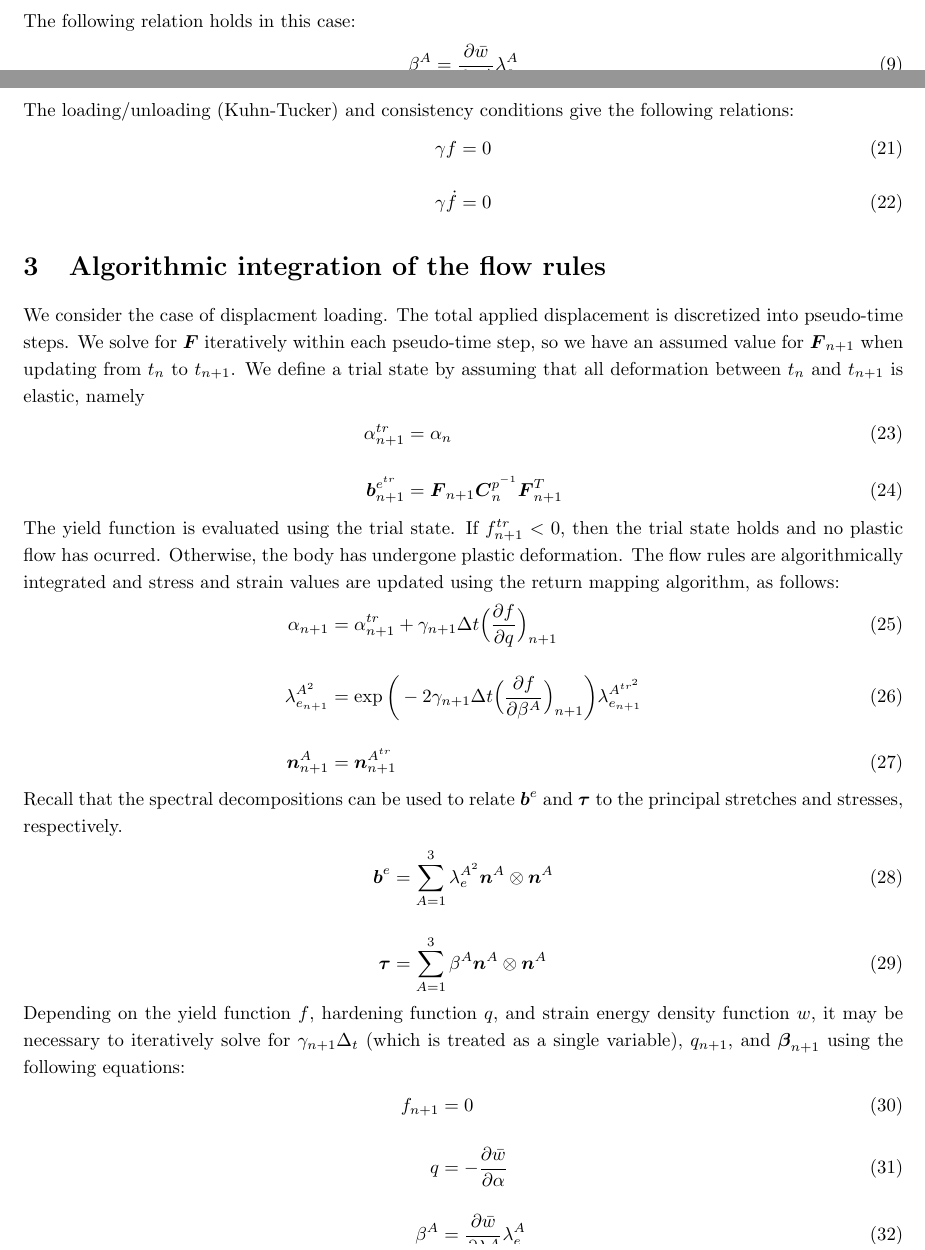
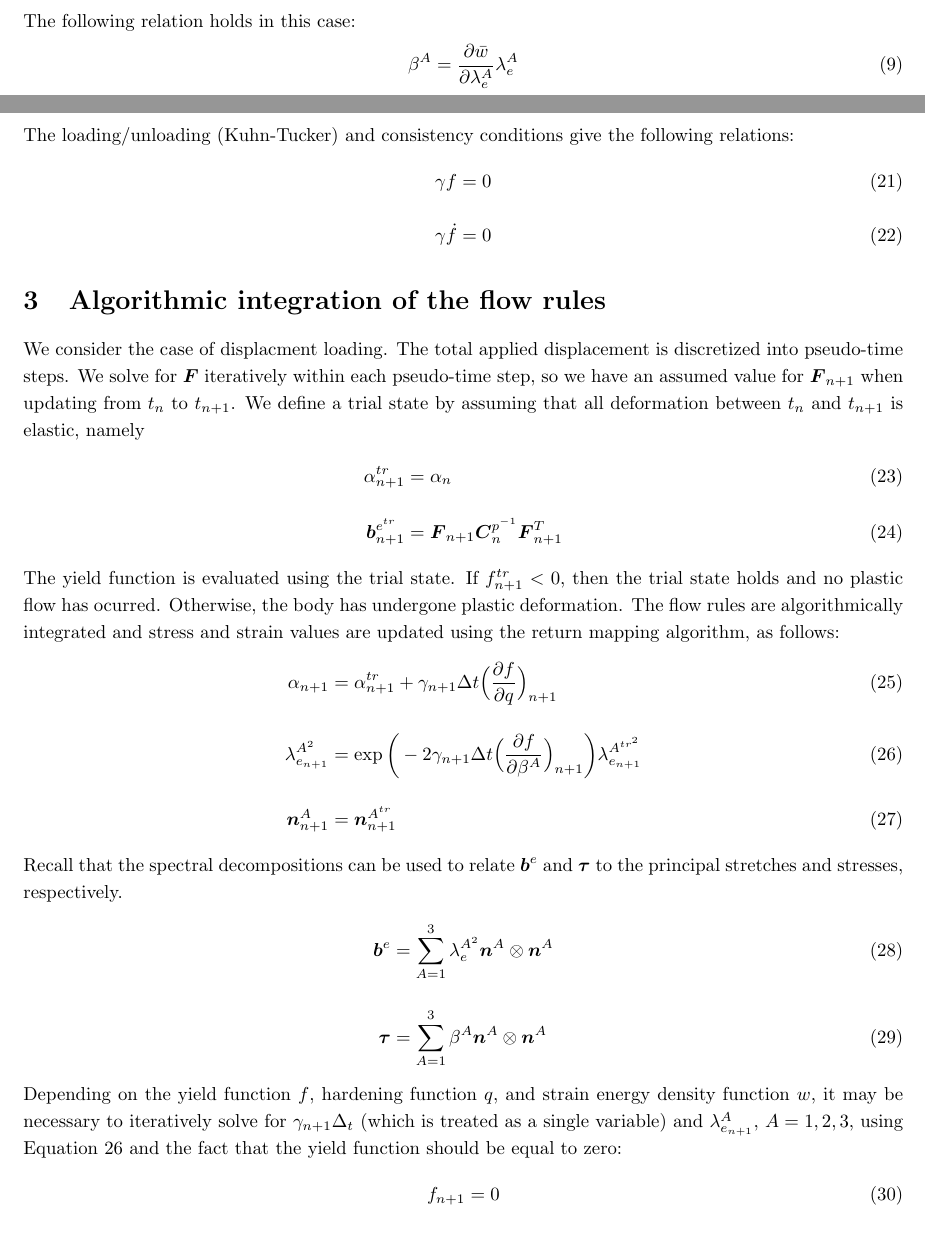
Before and after one commit to prisms-center/plasticity, a LaTeX document (elastoplasticity.tex): two parts of pages 1 and 3 of 6, joined at a grey line, cut so that both start at the same text. Compiled offline with LaTeX, dvips and Ghostscript.

Commit message:
Updated formulation document.

```diff
--- a/elastoplasticity.tex
+++ b/elastoplasticity.tex
@@ -268,6 +268,7 @@ The yield function is evaluated using the trial state. If $f_{n+1}^{tr} < 0$, th
 \Big(\frac{\partial f}{\partial q}\Big)_{n+1}\\
 \lambda_{e_{n+1}}^{A^2} &= \exp\bigg(-2\gamma_{n+1}\Delta t
 \Big(\frac{\partial f}{\partial \beta^A}\Big)_{n+1}\bigg)
+\label{eqn:lambda}
 \lambda_{e_{n+1}}^{A^{{tr}^2}}\\
 \bn^A_{n+1} &= \bn^{A^{tr}}_{n+1}
 \end{align}
@@ -276,11 +277,9 @@ Recall that the spectral decompositions can be used to relate $\bb^e$ and $\Btau
 \bb^e &= \sum_{A=1}^3 \lambda_e^{A^2} \bn^A \otimes \bn^A\\
 \Btau &= \sum_{A=1}^3 \beta^A \bn^A \otimes \bn^A
 \end{align}
-Depending on the yield function $f$, hardening function $q$, and strain energy density function $w$, it may be necessary to iteratively solve for $\gamma_{n+1} \Delta_t$ (which is treated as a single variable), $q_{n+1}$, and $\Bbeta_{n+1}$ using the following equations:
+Depending on the yield function $f$, hardening function $q$, and strain energy density function $w$, it may be necessary to iteratively solve for $\gamma_{n+1} \Delta_t$ (which is treated as a single variable) and $\lambda^A_{e_{n+1}}$, $A=1,2,3$, using Equation \ref{eqn:lambda} and the fact that the yield function should be equal to zero:
 \begin{align}
-f_{n+1} &= 0\\
-q &= -\frac{\partial \bar{w}}{\partial \alpha}\\
-\beta^A &= \frac{\partial \bar{w}}{\partial \lambda_e^{A}}\lambda_e^{A}
+f_{n+1} &= 0
 \end{align}
 
 \section{Residual and jacobian}
```
Also changed, not shown: elastoplasticity.pdf.
